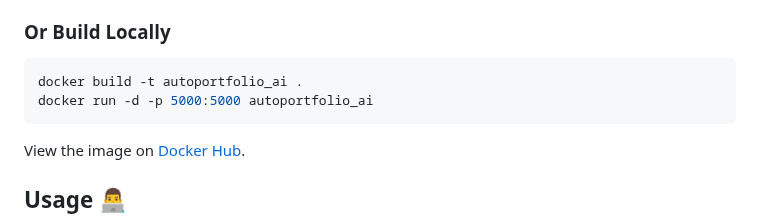
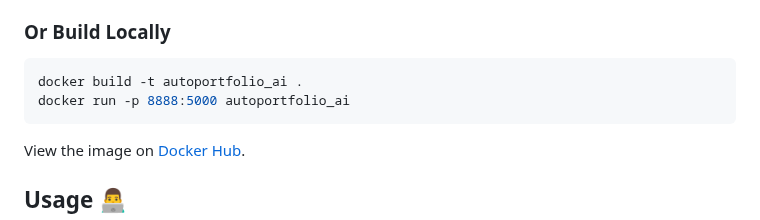
Before and after one commit to gaurav-1410/Auto-Portfolio-AI, a Markdown page: README.MD, the part around one of its changes. Rendered like a GitHub page.

````diff
--- a/README.MD
+++ b/README.MD
@@ -86,7 +86,7 @@ Visit `http://localhost:8888` in your browser.
 
 ```bash
 docker build -t autoportfolio_ai .
-docker run -d -p 5000:5000 autoportfolio_ai
+docker run -p 8888:5000 autoportfolio_ai
 ```
 
 View the image on [Docker Hub](https://hub.docker.com/r/gp1410/autoportfolio_ai).
````
Also changed, not shown: other parts of README.MD (+1 -1 lines).
